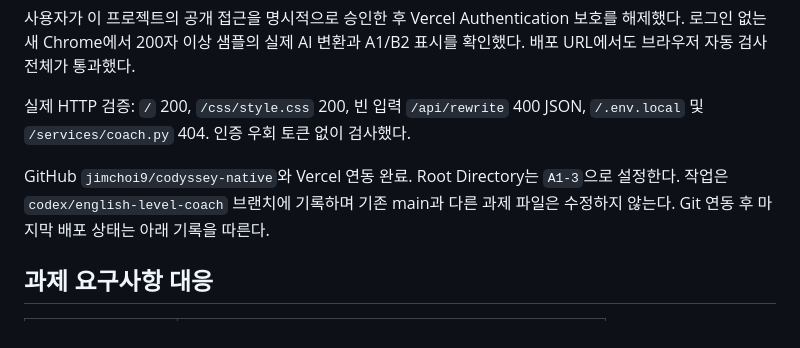
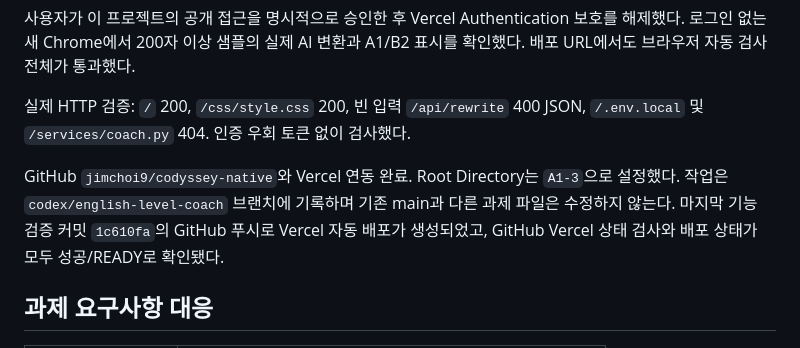
Before and after one commit to jimchoi9/codyssey-native, a Markdown page: A1-3/docs/verification.md, the part around the change. Rendered like a GitHub page.

Commit message:
docs: confirm GitHub-triggered deployment validation

```diff
--- a/A1-3/docs/verification.md
+++ b/A1-3/docs/verification.md
@@ -41,7 +41,7 @@ Vercel Production 배포 빌드 성공. URL: https://levelly-english-coach.verce
 
 실제 HTTP 검증: `/` 200, `/css/style.css` 200, 빈 입력 `/api/rewrite` 400 JSON, `/.env.local` 및 `/services/coach.py` 404. 인증 우회 토큰 없이 검사했다.
 
-GitHub `jimchoi9/codyssey-native`와 Vercel 연동 완료. Root Directory는 `A1-3`으로 설정한다. 작업은 `codex/english-level-coach` 브랜치에 기록하며 기존 main과 다른 과제 파일은 수정하지 않는다. Git 연동 후 마지막 배포 상태는 아래 기록을 따른다.
+GitHub `jimchoi9/codyssey-native`와 Vercel 연동 완료. Root Directory는 `A1-3`으로 설정했다. 작업은 `codex/english-level-coach` 브랜치에 기록하며 기존 main과 다른 과제 파일은 수정하지 않는다. 마지막 기능 검증 커밋 `1c610fa`의 GitHub 푸시로 Vercel 자동 배포가 생성되었고, GitHub Vercel 상태 검사와 배포 상태가 모두 성공/READY로 확인됐다.
 
 ## 과제 요구사항 대응
 
```
Also changed, not shown: 1 other file.
